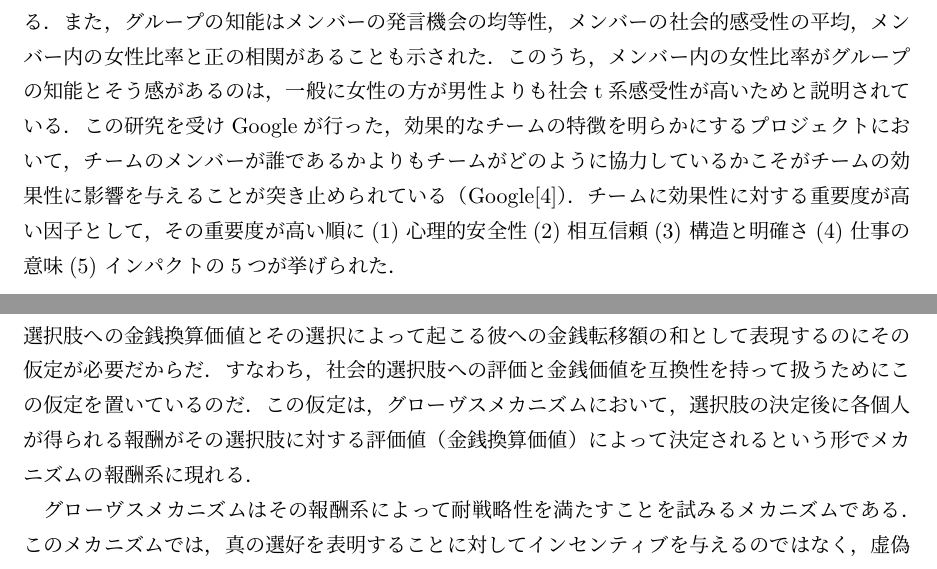
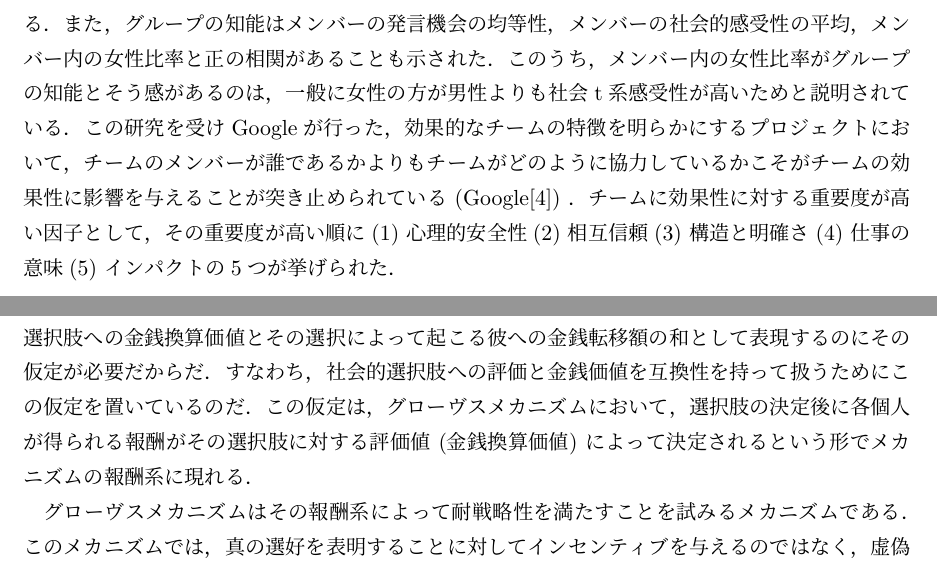
Before and after one commit to aosa4054/graduation-thesis, a LaTeX thesis (graduation-thesis.tex): two parts of pages 4 and 7 of 10, joined at a grey line, cut so that both start at the same text. Compiled offline with pLaTeX and dvipdfmx.

Commit message:
()の形式を統一

```diff
--- a/graduation-thesis.tex
+++ b/graduation-thesis.tex
@@ -63,7 +63,7 @@
 \section{先行研究}
 チームでの活動の効果性を対象にした研究はこれまでにも数多くなされている．例えば，Stewart (2006) \cite{Stewart}はチームパフォーマンスに関する様々な相関を提供した．これによれば，チームのパフォーマンスとメンバー個々の能力と気質の間には正の相関があり，また，リーダーシップやチームに与えられたタスクなどの因子もこれと相関があると示した．特にタスクについては，パフォーマンスとの関係性は控えめであるとしながらも，そのタスクの種類によってメンバーの自主性や統制がどのようにパフォーマンスに影響するかが異なっていることを指摘した．
 
-Mesmer-Magnus, Jessica and Dechurch, Leslie (2009) \cite{Mesmer}はチームのメンバーではなくチーム内での情報共有に注目し，情報の共有がチームの成果にとって重要な要素だと明らかにした上で，チームで必要となる情報がうまく共有されることは少ないと述べている．チームのパフォーマンスについて議論するに当たってメンバーの個々の性質以外の要素に注目した別の例がWoolley, Williams and Chabris, Christopher and Pentland, Alex and Hashmi, Nada and Malone, Thomas (2010) \cite{Woolley}である．これによれば，人々の知能とパフォーマンスに関係があることと同様に，グループにも知能が存在し，それによってパフォーマンスを説明することが可能である．また，グループの知能はメンバーの発言機会の均等性，メンバーの社会的感受性の平均，メンバー内の女性比率と正の相関があることも示された．このうち，メンバー内の女性比率がグループの知能とそう感があるのは，一般に女性の方が男性よりも社会t系感受性が高いためと説明されている．この研究を受けGoogleが行った，効果的なチームの特徴を明らかにするプロジェクトにおいて，チームのメンバーが誰であるかよりもチームがどのように協力しているかこそがチームの効果性に影響を与えることが突き止められている（Google\cite{Google}）．チームに効果性に対する重要度が高い因子として，その重要度が高い順に
+Mesmer-Magnus, Jessica and Dechurch, Leslie (2009) \cite{Mesmer}はチームのメンバーではなくチーム内での情報共有に注目し，情報の共有がチームの成果にとって重要な要素だと明らかにした上で，チームで必要となる情報がうまく共有されることは少ないと述べている．チームのパフォーマンスについて議論するに当たってメンバーの個々の性質以外の要素に注目した別の例がWoolley, Williams and Chabris, Christopher and Pentland, Alex and Hashmi, Nada and Malone, Thomas (2010) \cite{Woolley}である．これによれば，人々の知能とパフォーマンスに関係があることと同様に，グループにも知能が存在し，それによってパフォーマンスを説明することが可能である．また，グループの知能はメンバーの発言機会の均等性，メンバーの社会的感受性の平均，メンバー内の女性比率と正の相関があることも示された．このうち，メンバー内の女性比率がグループの知能とそう感があるのは，一般に女性の方が男性よりも社会t系感受性が高いためと説明されている．この研究を受けGoogleが行った，効果的なチームの特徴を明らかにするプロジェクトにおいて，チームのメンバーが誰であるかよりもチームがどのように協力しているかこそがチームの効果性に影響を与えることが突き止められている (Google\cite{Google}) ．チームに効果性に対する重要度が高い因子として，その重要度が高い順に
 \begin{inparaenum}[(1)]
   \item 心理的安全性
   \item 相互信頼
@@ -95,7 +95,7 @@ Mesmer-Magnus, Jessica and Dechurch, Leslie (2009) \cite{Mesmer}はチームの
 さらに，グローヴスメカニズムを含むあらゆるメカニズムは選択肢の集合が所与であることを前提としているが，チームでの意思決定においては選択肢を創出することからがそのチームの役割になることも多い．選択肢を創出する段階のことを考慮せずにグローヴスメカニズムの考え方を適用させると，かえってメンバーの真の選好を歪ませてしまうことも考えられる．
 
 \subsection{報酬系の適用}
-グローヴスメカニズムの考え方を適当に応用するために，チームでの意思決定過程をモデルに落とし込む必要がある．まず，これを適用するためにチームでの意思決定環境を準線形環境に落とし込む必要がある．なぜなら，グローヴスメカニズムは準線形環境を前提としているメカニズムだからだ．準線形環境においては，人々は社会的選択肢と金銭について準線形な選好を持つ．そもそもグローヴスメカニズムが準線形環境を前提としているのは，各選択肢へのある個人の効用を，その選択肢への金銭換算価値とその選択によって起こる彼への金銭転移額の和として表現するのにその仮定が必要だからだ．すなわち，社会的選択肢への評価と金銭価値を互換性を持って扱うためにこの仮定を置いているのだ．この仮定は，グローヴスメカニズムにおいて，選択肢の決定後に各個人が得られる報酬がその選択肢に対する評価値（金銭換算価値）によって決定されるという形でメカニズムの報酬系に現れる．
+グローヴスメカニズムの考え方を適当に応用するために，チームでの意思決定過程をモデルに落とし込む必要がある．まず，これを適用するためにチームでの意思決定環境を準線形環境に落とし込む必要がある．なぜなら，グローヴスメカニズムは準線形環境を前提としているメカニズムだからだ．準線形環境においては，人々は社会的選択肢と金銭について準線形な選好を持つ．そもそもグローヴスメカニズムが準線形環境を前提としているのは，各選択肢へのある個人の効用を，その選択肢への金銭換算価値とその選択によって起こる彼への金銭転移額の和として表現するのにその仮定が必要だからだ．すなわち，社会的選択肢への評価と金銭価値を互換性を持って扱うためにこの仮定を置いているのだ．この仮定は，グローヴスメカニズムにおいて，選択肢の決定後に各個人が得られる報酬がその選択肢に対する評価値 (金銭換算価値) によって決定されるという形でメカニズムの報酬系に現れる．
 
 グローヴスメカニズムはその報酬系によって耐戦略性を満たすことを試みるメカニズムである．このメカニズムでは，真の選好を表明することに対してインセンティブを与えるのではなく，虚偽の選好を表明することに対してインセンティブが生まれないように報酬が設定される．真の選好表明に対してインセンティブに対してインセンティブを与えようにも，表明されたある選好が真のものであるか虚偽のものであるかはその選好を表明した本人にしか分からず，結果として虚偽の選好表明に値してその選好が真だと言うだけでそのインセンティブを受け取れてしまうだ．そこでグローヴスメカニズムでは虚偽の選好を表明する誘引を奪うアプローチが採用されている．グローヴスメカニズムにおける個人\(i\)への報酬は，任意の\(v \in \mathscr{D}_I\)について
 \[\sum_{j \neq i}v_j(a(v)) + h_i(v_{-i}) \quad \]
```
Also changed, not shown: graduation-thesis.pdf, graduation-thesis.tex (2 more changed lines).
